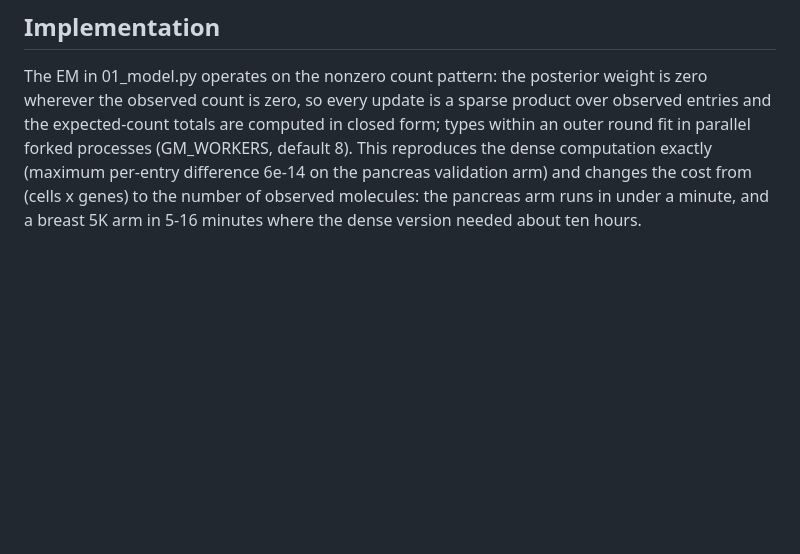
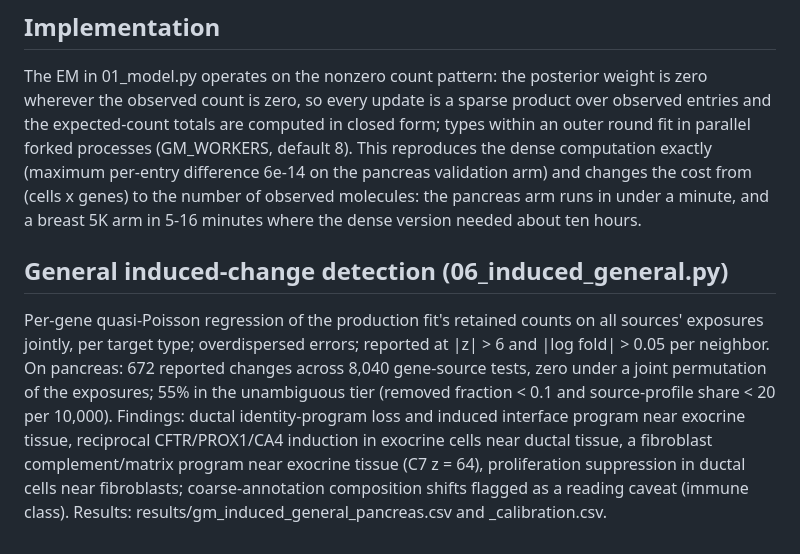
Before and after one commit to kharchenkolab/cellAdmix-core, a Markdown page: analysis/generative_model/REPORT.md, the part around the change. Rendered like a GitHub page; blank space fills up the shorter version.

```diff
--- a/analysis/generative_model/REPORT.md
+++ b/analysis/generative_model/REPORT.md
@@ -334,3 +334,19 @@ pancreas validation arm) and changes the cost from (cells x genes) to
 the number of observed molecules: the pancreas arm runs in under a
 minute, and a breast 5K arm in 5-16 minutes where the dense version
 needed about ten hours.
+
+## General induced-change detection (06_induced_general.py)
+
+Per-gene quasi-Poisson regression of the production fit's retained
+counts on all sources' exposures jointly, per target type; overdispersed
+errors; reported at |z| > 6 and |log fold| > 0.05 per neighbor. On
+pancreas: 672 reported changes across 8,040 gene-source tests, zero
+under a joint permutation of the exposures; 55% in the unambiguous tier
+(removed fraction < 0.1 and source-profile share < 20 per 10,000).
+Findings: ductal identity-program loss and induced interface program
+near exocrine tissue, reciprocal CFTR/PROX1/CA4 induction in exocrine
+cells near ductal tissue, a fibroblast complement/matrix program near
+exocrine tissue (C7 z = 64), proliferation suppression in ductal cells
+near fibroblasts; coarse-annotation composition shifts flagged as a
+reading caveat (immune class). Results:
+results/gm_induced_general_pancreas.csv and _calibration.csv.
```
Also changed, not shown: docs/generative.md (+57 -0 lines), docs/figures/generative_fig4.png (added), 5 other files.
